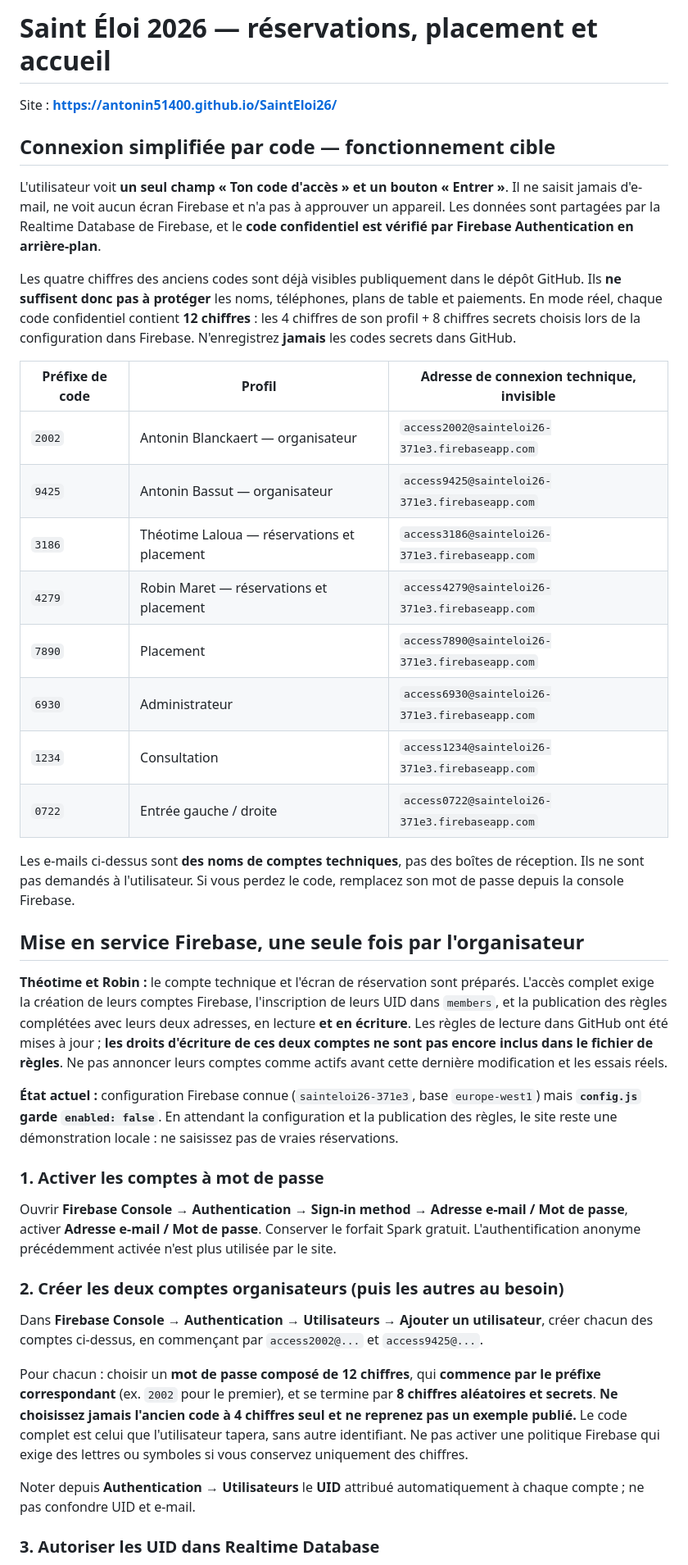
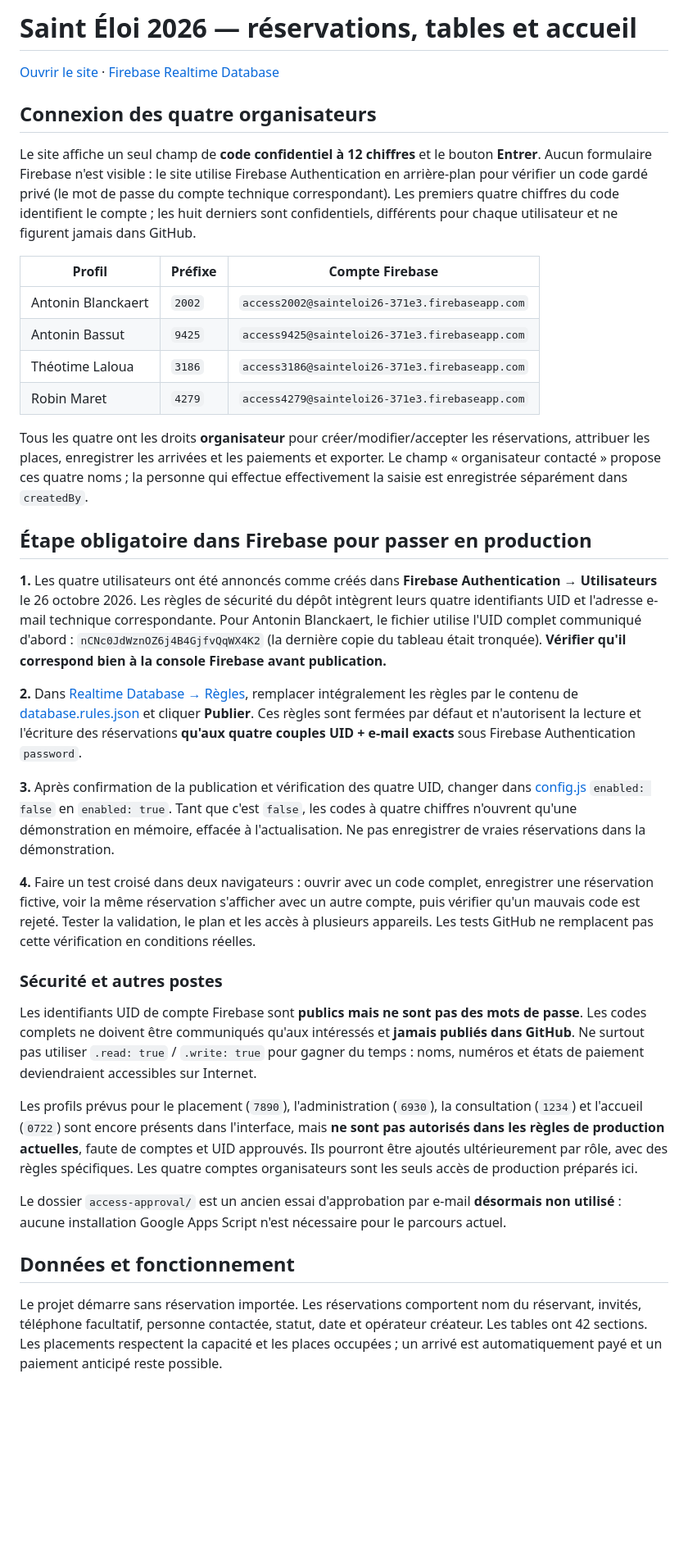
Before and after one commit to antonin51400/SaintEloi26, a Markdown page: README.md, the part around one of its changes. Shown at 82% size. GitHub-like rendering; blank space fills up the shorter version.

Commit message:
Documenter la publication des règles Firebase pour quatre comptes sans adhésions manuelles

```diff
--- a/README.md
+++ b/README.md
@@ -1,43 +1,39 @@
-# Saint Éloi 2026 — réservations, placement et accueil
+# Saint Éloi 2026 — réservations, tables et accueil
 
-Site : **https://antonin51400.github.io/SaintEloi26/**
+[Ouvrir le site](https://antonin51400.github.io/SaintEloi26/) · [Firebase Realtime Database](https://console.firebase.google.com/project/sainteloi26-371e3/database)
 
-## Connexion simplifiée par code — fonctionnement cible
+## Connexion des quatre organisateurs
 
-L'utilisateur voit **un seul champ « Ton code d'accès » et un bouton « Entrer »**. Il ne saisit jamais d'e-mail, ne voit aucun écran Firebase et n'a pas à approuver un appareil. Les données sont partagées par la Realtime Database de Firebase, et le **code confidentiel est vérifié par Firebase Authentication en arrière-plan**.
+Le site affiche un seul champ de **code confidentiel à 12 chiffres** et le bouton **Entrer**. Aucun formulaire Firebase n'est visible : le site utilise Firebase Authentication en arrière-plan pour vérifier un code gardé privé (le mot de passe du compte technique correspondant). Les premiers quatre chiffres du code identifient le compte ; les huit derniers sont confidentiels, différents pour chaque utilisateur et ne figurent jamais dans GitHub.
 
-Les quatre chiffres des anciens codes sont déjà visibles publiquement dans le dépôt GitHub. Ils **ne suffisent donc pas à protéger** les noms, téléphones, plans de table et paiements. En mode réel, chaque code confidentiel contient **12 chiffres** : les 4 chiffres de son profil + 8 chiffres secrets choisis lors de la configuration dans Firebase. N'enregistrez **jamais** les codes secrets dans GitHub.
+| Profil | Préfixe | Compte Firebase |
+|---|---|---|
+| Antonin Blanckaert | `2002` | `access2002@sainteloi26-371e3.firebaseapp.com` |
+| Antonin Bassut | `9425` | `access9425@sainteloi26-371e3.firebaseapp.com` |
+| Théotime Laloua | `3186` | `access3186@sainteloi26-371e3.firebaseapp.com` |
+| Robin Maret | `4279` | `access4279@sainteloi26-371e3.firebaseapp.com` |
 
-| Préfixe de code | Profil | Adresse de connexion technique, invisible |
-|---|---|---|
-| `2002` | Antonin Blanckaert — organisateur | `access2002@sainteloi26-371e3.firebaseapp.com` |
-| `9425` | Antonin Bassut — organisateur | `access9425@sainteloi26-371e3.firebaseapp.com` |
-| `3186` | Théotime Laloua — réservations et placement | `access3186@sainteloi26-371e3.firebaseapp.com` |
-| `4279` | Robin Maret — réservations et placement | `access4279@sainteloi26-371e3.firebaseapp.com` |
-| `7890` | Placement | `access7890@sainteloi26-371e3.firebaseapp.com` |
-| `6930` | Administrateur | `access6930@sainteloi26-371e3.firebaseapp.com` |
-| `1234` | Consultation | `access1234@sainteloi26-371e3.firebaseapp.com` |
-| `0722` | Entrée gauche / droite | `access0722@sainteloi26-371e3.firebaseapp.com` |
+Tous les quatre ont les droits **organisateur** pour créer/modifier/accepter les réservations, attribuer les places, enregistrer les arrivées et les paiements et exporter. Le champ « organisateur contacté » propose ces quatre noms ; la personne qui effectue effectivement la saisie est enregistrée séparément dans `createdBy`.
 
-Les e-mails ci-dessus sont **des noms de comptes techniques**, pas des boîtes de réception. Ils ne sont pas demandés à l'utilisateur. Si vous perdez le code, remplacez son mot de passe depuis la console Firebase.
+## Étape obligatoire dans Firebase pour passer en production
 
-## Mise en service Firebase, une seule fois par l'organisateur
+**1.** Les quatre utilisateurs ont été annoncés comme créés dans **Firebase Authentication → Utilisateurs** le 26 octobre 2026. Les règles de sécurité du dépôt intègrent leurs quatre identifiants UID et l'adresse e-mail technique correspondante. Pour Antonin Blanckaert, le fichier utilise l'UID complet communiqué d'abord : `nCNc0JdWznOZ6j4B4GjfvQqWX4K2` (la dernière copie du tableau était tronquée). **Vérifier qu'il correspond bien à la console Firebase avant publication.**
 
-**Théotime et Robin :** le compte technique et l'écran de réservation sont préparés. L'accès complet exige la création de leurs comptes Firebase, l'inscription de leurs UID dans `members`, et la publication des règles complétées avec leurs deux adresses, en lecture **et en écriture**. Les règles de lecture dans GitHub ont été mises à jour ; **les droits d'écriture de ces deux comptes ne sont pas encore inclus dans le fichier de règles**. Ne pas annoncer leurs comptes comme actifs avant cette dernière modification et les essais réels.
+**2.** Dans [Realtime Database → Règles](https://console.firebase.google.com/project/sainteloi26-371e3/database), remplacer intégralement les règles par le contenu de [database.rules.json](./database.rules.json) et cliquer **Publier**. Ces règles sont fermées par défaut et n'autorisent la lecture et l'écriture des réservations **qu'aux quatre couples UID + e-mail exacts** sous Firebase Authentication `password`.
 
-**État actuel :** configuration Firebase connue (`sainteloi26-371e3`, base `europe-west1`) mais **`config.js` garde `enabled: false`**. En attendant la configuration et la publication des règles, le site reste une démonstration locale : ne saisissez pas de vraies réservations.
+**3.** Après confirmation de la publication et vérification des quatre UID, changer dans [config.js](./config.js) `enabled: false` en `enabled: true`. Tant que c'est `false`, les codes à quatre chiffres n'ouvrent qu'une démonstration en mémoire, effacée à l'actualisation. Ne pas enregistrer de vraies réservations dans la démonstration.
 
-### 1. Activer les comptes à mot de passe
+**4.** Faire un test croisé dans deux navigateurs : ouvrir avec un code complet, enregistrer une réservation fictive, voir la même réservation s'afficher avec un autre compte, puis vérifier qu'un mauvais code est rejeté. Tester la validation, le plan et les accès à plusieurs appareils. Les tests GitHub ne remplacent pas cette vérification en conditions réelles.
 
-Ouvrir **Firebase Console → Authentication → Sign-in method → Adresse e-mail / Mot de passe**, activer **Adresse e-mail / Mot de passe**. Conserver le forfait Spark gratuit. L'authentification anonyme précédemment activée n'est plus utilisée par le site.
+### Sécurité et autres postes
 
-### 2. Créer les deux comptes organisateurs (puis les autres au besoin)
+Les identifiants UID de compte Firebase sont **publics mais ne sont pas des mots de passe**. Les codes complets ne doivent être communiqués qu'aux intéressés et **jamais publiés dans GitHub**. Ne surtout pas utiliser `.read: true` / `.write: true` pour gagner du temps : noms, numéros et états de paiement deviendraient accessibles sur Internet.
 
-Dans **Firebase Console → Authentication → Utilisateurs → Ajouter un utilisateur**, créer chacun des comptes ci-dessus, en commençant par `access2002@...` et `access9425@...`.
+Les profils prévus pour le placement (`7890`), l'administration (`6930`), la consultation (`1234`) et l'accueil (`0722`) sont encore présents dans l'interface, mais **ne sont pas autorisés dans les règles de production actuelles**, faute de comptes et UID approuvés. Ils pourront être ajoutés ultérieurement par rôle, avec des règles spécifiques. Les quatre comptes organisateurs sont les seuls accès de production préparés ici.
 
-Pour chacun : choisir un **mot de passe composé de 12 chiffres**, qui **commence par le préfixe correspondant** (ex. `2002` pour le premier), et se termine par **8 chiffres aléatoires et secrets**. **Ne choisissez jamais l'ancien code à 4 chiffres seul et ne reprenez pas un exemple publié.** Le code complet est celui que l'utilisateur tapera, sans autre identifiant. Ne pas activer une politique Firebase qui exige des lettres ou symboles si vous conservez uniquement des chiffres.
+Le dossier `access-approval/` est un ancien essai d'approbation par e-mail **désormais non utilisé** : aucune installation Google Apps Script n'est nécessaire pour le parcours actuel.
 
-Noter depuis **Authentication → Utilisateurs** le **UID** attribué automatiquement à chaque compte ; ne pas confondre UID et e-mail.
+## Données et fonctionnement
 
-### 3. Autoriser les UID dans Realtime Database
+Le projet démarre sans réservation importée. Les réservations comportent nom du réservant, invités, téléphone facultatif, personne contactée, statut, date et opérateur créateur. Les tables ont 42 sections. Les placements respectent la capacité et les places occupées ; un arrivé est automatiquement payé et un paiement anticipé reste possible.
 
```
Also changed, not shown: other parts of README.md (+2 -52 lines).
